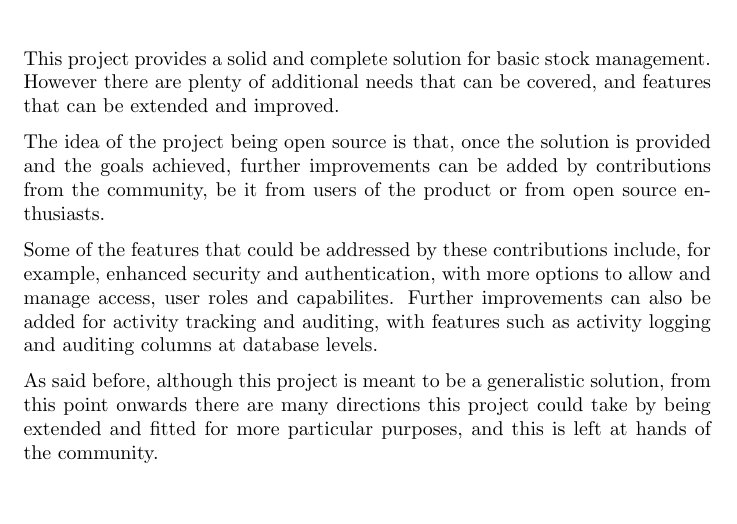
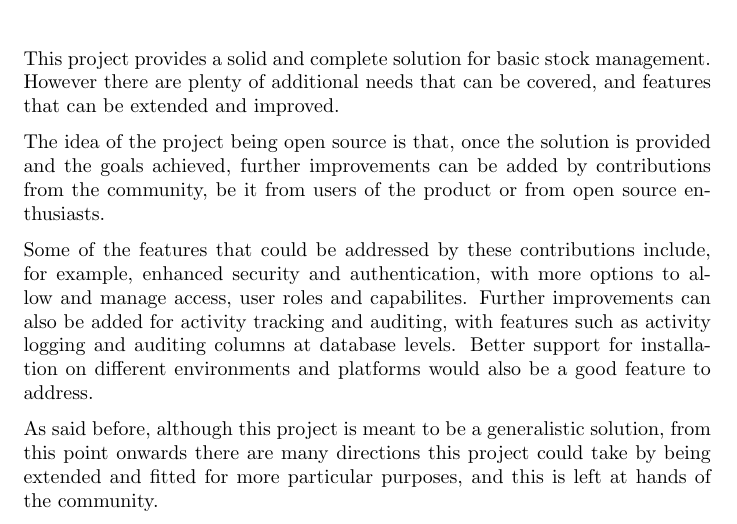
Before and after one commit to sorters/smapp-doc, a LaTeX document (base.tex, which reads chapters/goingforward.tex): part of page 71 of 113, cut so that both start at the same text, the shorter picture padded with empty space. Compiled offline with pdfLaTeX.

Commit message:
add deployment details to going forward section

```diff
--- a/chapters/goingforward.tex
+++ b/chapters/goingforward.tex
@@ -2,6 +2,6 @@ This project provides a solid and complete solution for basic stock management.
 
 The idea of the project being open source is that, once the solution is provided and the goals achieved, further improvements can be added by contributions from the community, be it from users of the product or from open source enthusiasts.
 
-Some of the features that could be addressed by these contributions include, for example, enhanced security and authentication, with more options to allow and manage access, user roles and capabilites. Further improvements can also be added for activity tracking and auditing, with features such as activity logging and auditing columns at database levels.
+Some of the features that could be addressed by these contributions include, for example, enhanced security and authentication, with more options to allow and manage access, user roles and capabilites. Further improvements can also be added for activity tracking and auditing, with features such as activity logging and auditing columns at database levels. Better support for installation on different environments and platforms would also be a good feature to address.
 
 As said before, although this project is meant to be a generalistic solution, from this point onwards there are many directions this project could take by being extended and fitted for more particular purposes, and this is left at hands of the community.
```
Also changed, not shown: base.pdf.
